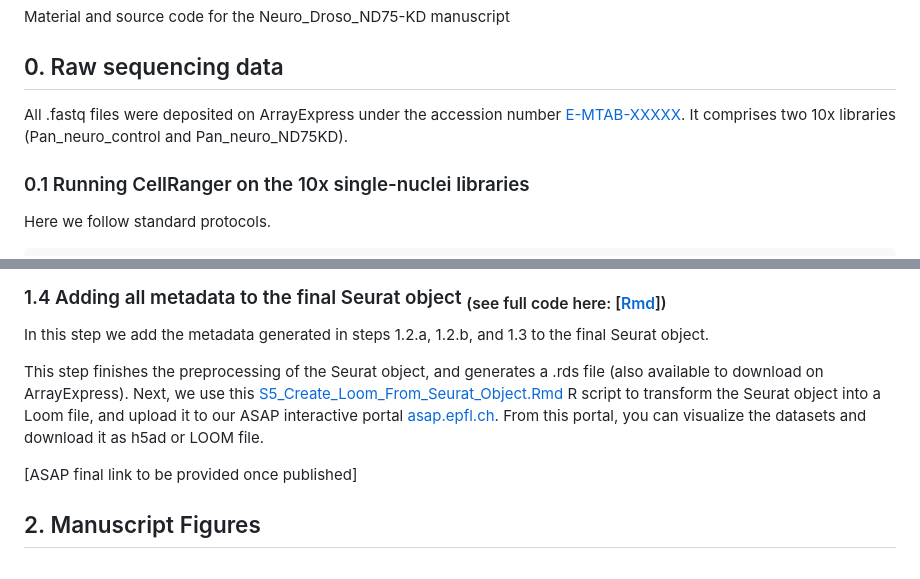
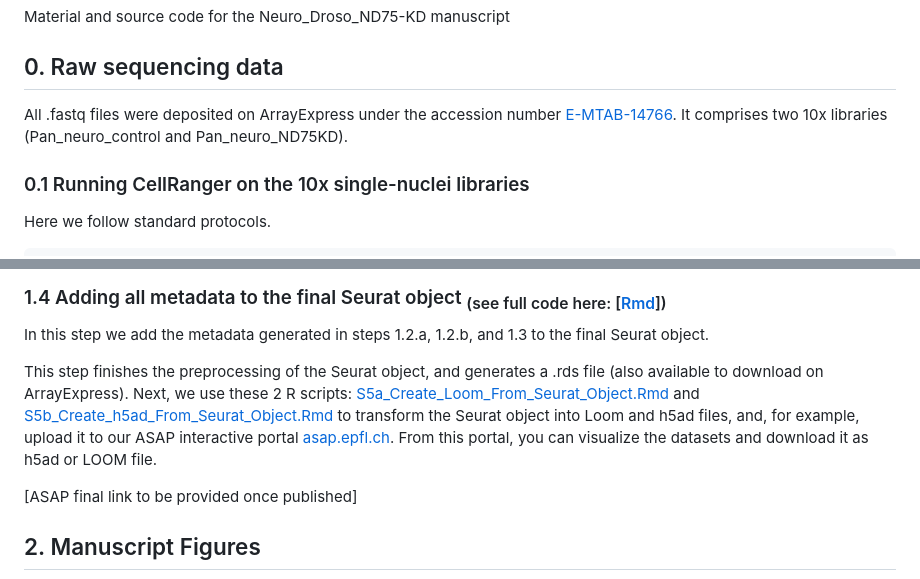
Before and after one commit to DeplanckeLab/Neuro_Droso_ND75KD, a Markdown page: README.md, 2 parts joined by grey strips. Rendered like a GitHub page.

```diff
--- a/README.md
+++ b/README.md
@@ -2,7 +2,7 @@
 Material and source code for the Neuro_Droso_ND75-KD manuscript
 
 ## 0. Raw sequencing data
-All .fastq files were deposited on ArrayExpress under the accession number [E-MTAB-XXXXX](https://www.ebi.ac.uk/biostudies/arrayexpress/studies/E-MTAB-XXXXX). It comprises two 10x libraries (Pan_neuro_control and Pan_neuro_ND75KD).<br/>
+All .fastq files were deposited on ArrayExpress under the accession number [E-MTAB-14766](https://www.ebi.ac.uk/biostudies/arrayexpress/studies/E-MTAB-14766). It comprises two 10x libraries (Pan_neuro_control and Pan_neuro_ND75KD).<br/>
 
 ### 0.1 Running CellRanger on the 10x single-nuclei libraries
 Here we follow standard protocols.
@@ -64,7 +64,7 @@ We do this after all metadata were generated, in step 1.4.
 ### 1.4 Adding all metadata to the final Seurat object <sub>(see full code here: [[Rmd](preprocessing/S4_Pan_neuro_integrated_add_metadata.Rmd)])</sub>
 In this step we add the metadata generated in steps 1.2.a, 1.2.b, and 1.3 to the final Seurat object.
 
-This step finishes the preprocessing of the Seurat object, and generates a .rds file (also available to download on ArrayExpress). Next, we use this [S5_Create_Loom_From_Seurat_Object.Rmd](preprocessing/S5_Create_Loom_From_Seurat_Object.Rmd) R script to transform the Seurat object into a Loom file, and upload it to our ASAP interactive portal [asap.epfl.ch](https://asap.epfl.ch). From this portal, you can visualize the datasets and download it as h5ad or LOOM file.
+This step finishes the preprocessing of the Seurat object, and generates a .rds file (also available to download on ArrayExpress). Next, we use these 2 R scripts: [S5a_Create_Loom_From_Seurat_Object.Rmd](preprocessing/S5a_Create_Loom_From_Seurat_Object.Rmd) and [S5b_Create_h5ad_From_Seurat_Object.Rmd](preprocessing/S5b_Create_h5ad_From_Seurat_Object.Rmd) to transform the Seurat object into Loom and h5ad files, and, for example, upload it to our ASAP interactive portal [asap.epfl.ch](https://asap.epfl.ch). From this portal, you can visualize the datasets and download it as h5ad or LOOM file.
 
 [ASAP final link to be provided once published]
 
```
